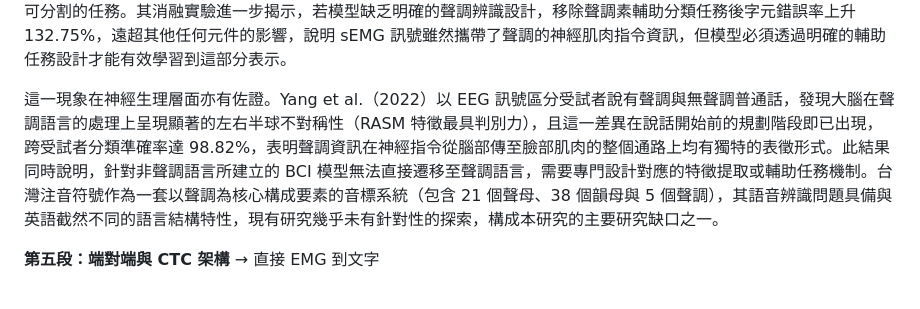
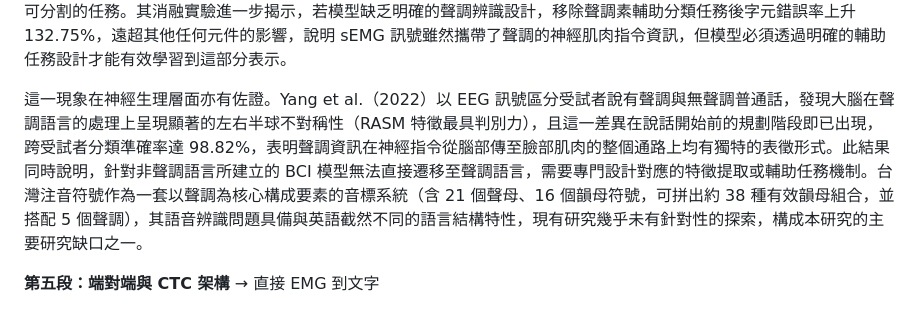
Before and after one commit to rayopenclaw316-gif/ray-agent, a Markdown page: thesis_draft_ch1.md, the part around the change. Rendered like a GitHub page.

Commit message:
auto sync: 2026-06-09 14:56

```diff
--- a/thesis_draft_ch1.md
+++ b/thesis_draft_ch1.md
@@ -34,7 +34,7 @@ Kapur et al.（2018）提出的 AlterEgo 系統進一步推進了這一趨勢，
 
 現有 sEMG 語音辨識研究多以英語為對象，將該框架移植到中文時面臨語言結構層面的根本差異。英語的音素系統由約 44 個音素構成，而普通話在此基礎上引入了四個聲調與一個輕聲，形成約 139 個「聲調素（toneme）」——每個音節在不同聲調下對應完全不同的語義，例如 /mā/ 媽與 /mǎ/ 馬在字義上毫無關聯。Li et al.（2022）在建立普通話 sEMG 語音重建系統時明確指出，這種聲調素的擴展使得中文的分類空間約為英語的三倍，且從 sEMG 訊號中同時辨識音素本體與聲調是不可分割的任務。其消融實驗進一步揭示，若模型缺乏明確的聲調辨識設計，移除聲調素輔助分類任務後字元錯誤率上升 132.75%，遠超其他任何元件的影響，說明 sEMG 訊號雖然攜帶了聲調的神經肌肉指令資訊，但模型必須透過明確的輔助任務設計才能有效學習到這部分表示。
 
-這一現象在神經生理層面亦有佐證。Yang et al.（2022）以 EEG 訊號區分受試者說有聲調與無聲調普通話，發現大腦在聲調語言的處理上呈現顯著的左右半球不對稱性（RASM 特徵最具判別力），且這一差異在說話開始前的規劃階段即已出現，跨受試者分類準確率達 98.82%，表明聲調資訊在神經指令從腦部傳至臉部肌肉的整個通路上均有獨特的表徵形式。此結果同時說明，針對非聲調語言所建立的 BCI 模型無法直接遷移至聲調語言，需要專門設計對應的特徵提取或輔助任務機制。台灣注音符號作為一套以聲調為核心構成要素的音標系統（包含 21 個聲母、38 個韻母與 5 個聲調），其語音辨識問題具備與英語截然不同的語言結構特性，現有研究幾乎未有針對性的探索，構成本研究的主要研究缺口之一。
+這一現象在神經生理層面亦有佐證。Yang et al.（2022）以 EEG 訊號區分受試者說有聲調與無聲調普通話，發現大腦在聲調語言的處理上呈現顯著的左右半球不對稱性（RASM 特徵最具判別力），且這一差異在說話開始前的規劃階段即已出現，跨受試者分類準確率達 98.82%，表明聲調資訊在神經指令從腦部傳至臉部肌肉的整個通路上均有獨特的表徵形式。此結果同時說明，針對非聲調語言所建立的 BCI 模型無法直接遷移至聲調語言，需要專門設計對應的特徵提取或輔助任務機制。台灣注音符號作為一套以聲調為核心構成要素的音標系統（含 21 個聲母、16 個韻母符號，可拼出約 38 種有效韻母組合，並搭配 5 個聲調），其語音辨識問題具備與英語截然不同的語言結構特性，現有研究幾乎未有針對性的探索，構成本研究的主要研究缺口之一。
 
 **第五段：端對端與 CTC 架構**
 → 直接 EMG 到文字
```
